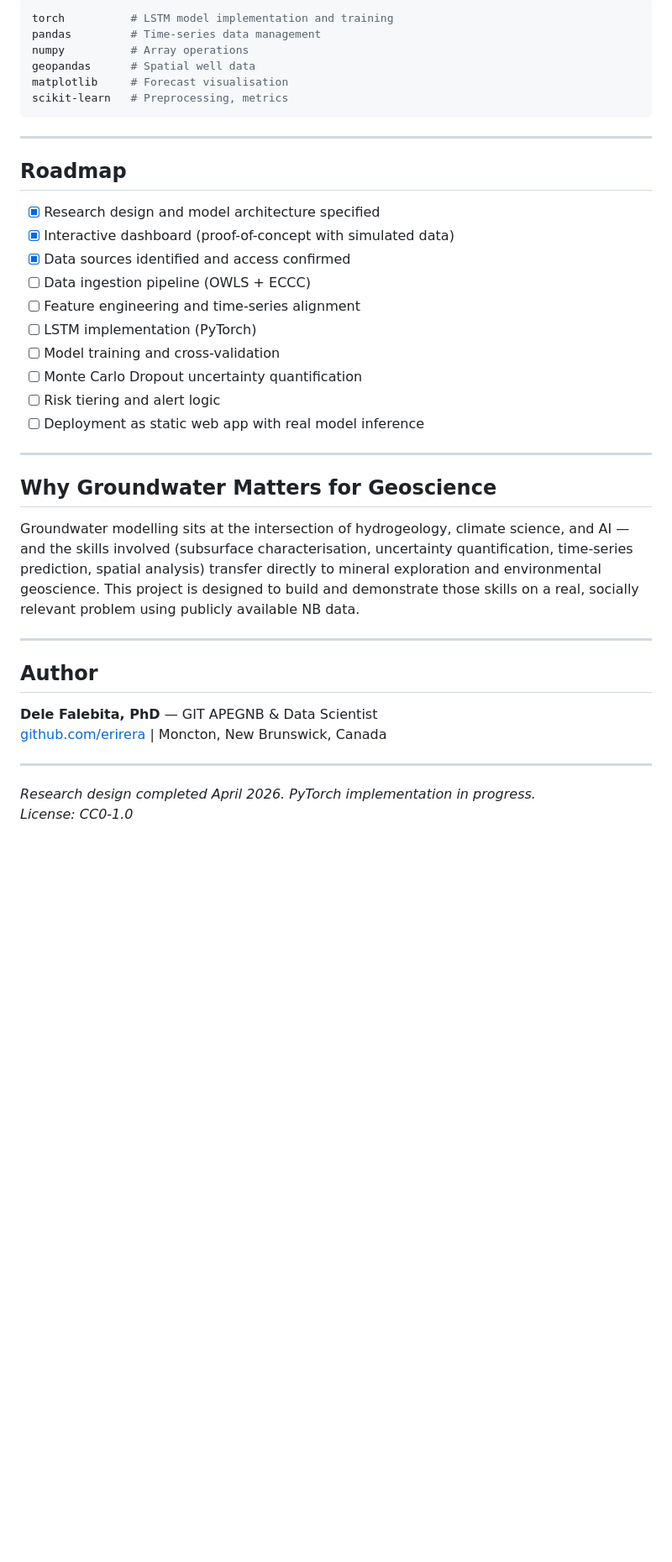
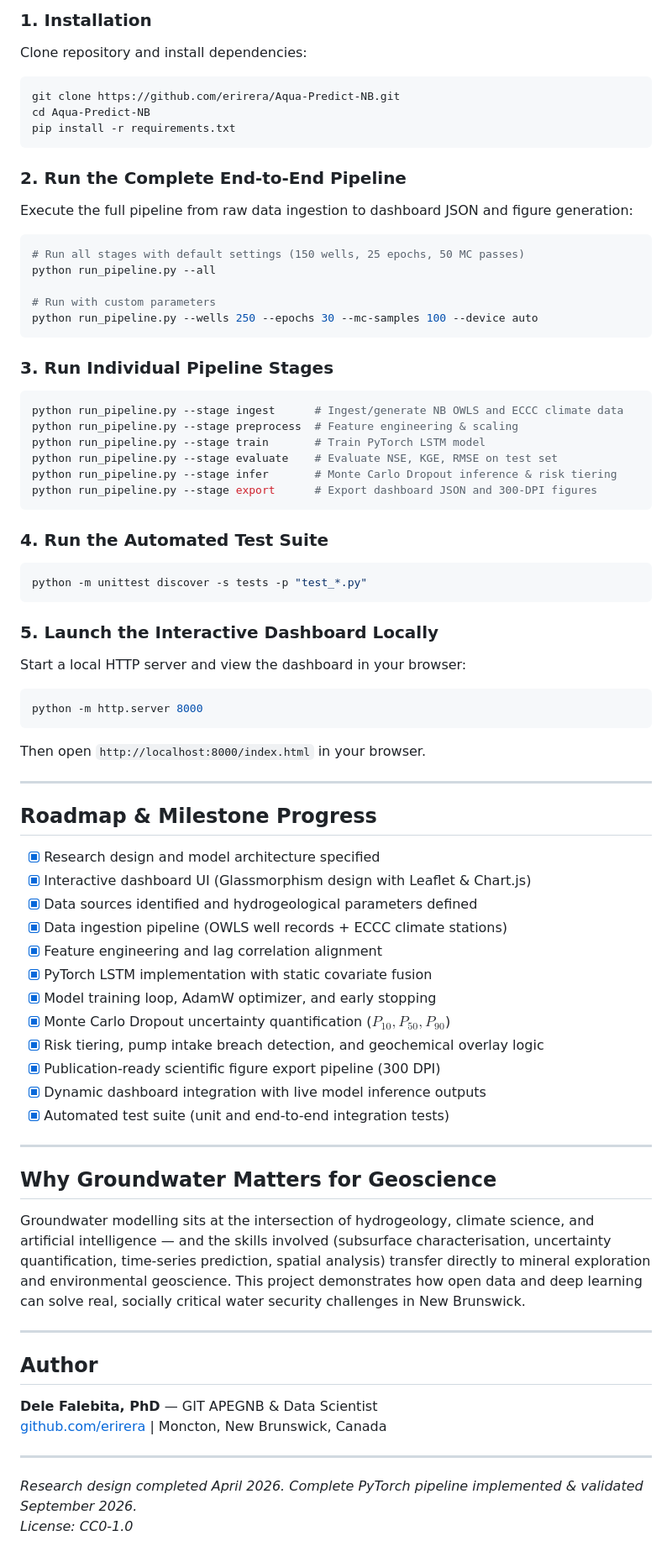
Before and after one commit to erirera/Aqua-Predict-NB, a Markdown page: README_Aqua_Predict.md, the part around one of its changes. Shown at 84% size. Rendered like a GitHub page; blank space fills up the shorter version.

````diff
--- a/README_Aqua_Predict.md
+++ b/README_Aqua_Predict.md
@@ -97,33 +107,74 @@ Water Quality Overlay (secondary):
 
-```python
-torch          # LSTM model implementation and training
-pandas         # Time-series data management
-numpy          # Array operations
-geopandas      # Spatial well data
-matplotlib     # Forecast visualisation
-scikit-learn   # Preprocessing, metrics
+### 1. Installation
+
+Clone repository and install dependencies:
+
+```bash
+git clone https://github.com/erirera/Aqua-Predict-NB.git
+cd Aqua-Predict-NB
+pip install -r requirements.txt
 ```
+
+### 2. Run the Complete End-to-End Pipeline
+
+Execute the full pipeline from raw data ingestion to dashboard JSON and figure generation:
+
+```bash
+# Run all stages with default settings (150 wells, 25 epochs, 50 MC passes)
+python run_pipeline.py --all
+
+# Run with custom parameters
+python run_pipeline.py --wells 250 --epochs 30 --mc-samples 100 --device auto
+```
+
+### 3. Run Individual Pipeline Stages
+
+```bash
+python run_pipeline.py --stage ingest      # Ingest/generate NB OWLS and ECCC climate data
+python run_pipeline.py --stage preprocess  # Feature engineering & scaling
+python run_pipeline.py --stage train       # Train PyTorch LSTM model
+python run_pipeline.py --stage evaluate    # Evaluate NSE, KGE, RMSE on test set
+python run_pipeline.py --stage infer       # Monte Carlo Dropout inference & risk tiering
+python run_pipeline.py --stage export      # Export dashboard JSON and 300-DPI figures
+```
+
+### 4. Run the Automated Test Suite
+
+```bash
+python -m unittest discover -s tests -p "test_*.py"
+```
+
+### 5. Launch the Interactive Dashboard Locally
+
+Start a local HTTP server and view the dashboard in your browser:
+
+```bash
+python -m http.server 8000
+```
+Then open `http://localhost:8000/index.html` in your browser.
 
 ---
 
-## Roadmap
+## Roadmap & Milestone Progress
 
 - [x] Research design and model architecture specified
-- [x] Interactive dashboard (proof-of-concept with simulated data)
-- [x] Data sources identified and access confirmed
-- [ ] Data ingestion pipeline (OWLS + ECCC)
-- [ ] Feature engineering and time-series alignment
-- [ ] LSTM implementation (PyTorch)
-- [ ] Model training and cross-validation
-- [ ] Monte Carlo Dropout uncertainty quantification
-- [ ] Risk tiering and alert logic
-- [ ] Deployment as static web app with real model inference
+- [x] Interactive dashboard UI (Glassmorphism design with Leaflet & Chart.js)
+- [x] Data sources identified and hydrogeological parameters defined
+- [x] Data ingestion pipeline (OWLS well records + ECCC climate stations)
+- [x] Feature engineering and lag correlation alignment
+- [x] PyTorch LSTM implementation with static covariate fusion
+- [x] Model training loop, AdamW optimizer, and early stopping
+- [x] Monte Carlo Dropout uncertainty quantification ($P_{10}, P_{50}, P_{90}$)
+- [x] Risk tiering, pump intake breach detection, and geochemical overlay logic
+- [x] Publication-ready scientific figure export pipeline (300 DPI)
+- [x] Dynamic dashboard integration with live model inference outputs
+- [x] Automated test suite (unit and end-to-end integration tests)
 
 ---
 
 ## Why Groundwater Matters for Geoscience
 
-Groundwater modelling sits at the intersection of hydrogeology, climate science, and AI — and the skills involved (subsurface characterisation, uncertainty quantification, time-series prediction, spatial analysis) transfer directly to mineral exploration and environmental geoscience. This project is designed to build and demonstrate those skills on a real, socially relevant problem using publicly available NB data.
+Groundwater modelling sits at the intersection of hydrogeology, climate science, and artificial intelligence — and the skills involved (subsurface characterisation, uncertainty quantification, time-series prediction, spatial analysis) transfer directly to mineral exploration and environmental geoscience. This project demonstrates how open data and deep learning can solve real, socially critical water security challenges in New Brunswick.
 
 ---
 
@@ -134,5 +185,5 @@ Groundwater modelling sits at the intersection of hydrogeology, climate science,
 
 ---
 
-*Research design completed April 2026. PyTorch implementation in progress.*
+*Research design completed April 2026. Complete PyTorch pipeline implemented & validated September 2026.*
 *License: CC0-1.0*
````
Also changed, not shown: other parts of README_Aqua_Predict.md (+61 -51 lines).
